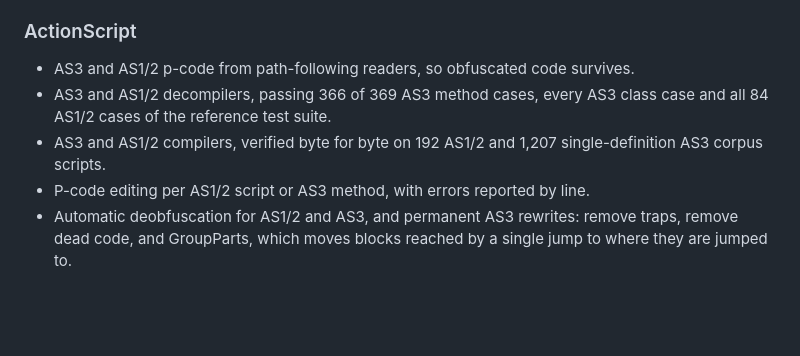
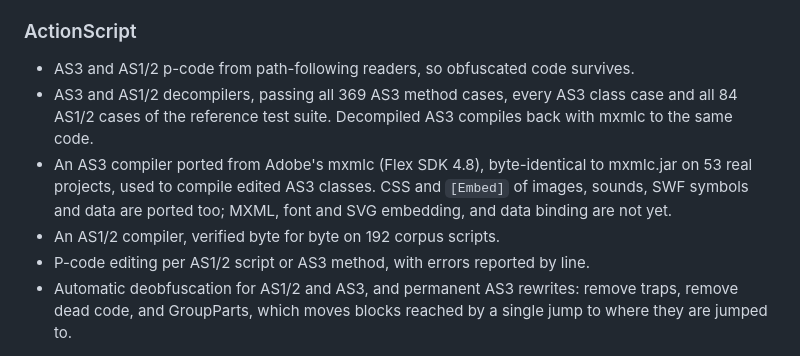
Before and after one commit to AallynReed/Lumen-SWF, a Markdown page: README.md, the part around the change. GitHub-like rendering; blank space fills up the shorter version.

Commit message:
Describe the mxmlc-based AS3 compiler in the README

```diff
--- a/README.md
+++ b/README.md
@@ -35,8 +35,9 @@ Every feature is regression-tested on a corpus of 332 SWFs.
 ### ActionScript
 
 - AS3 and AS1/2 p-code from path-following readers, so obfuscated code survives.
-- AS3 and AS1/2 decompilers, passing 366 of 369 AS3 method cases, every AS3 class case and all 84 AS1/2 cases of the reference test suite.
-- AS3 and AS1/2 compilers, verified byte for byte on 192 AS1/2 and 1,207 single-definition AS3 corpus scripts.
+- AS3 and AS1/2 decompilers, passing all 369 AS3 method cases, every AS3 class case and all 84 AS1/2 cases of the reference test suite. Decompiled AS3 compiles back with mxmlc to the same code.
+- An AS3 compiler ported from Adobe's mxmlc (Flex SDK 4.8), byte-identical to mxmlc.jar on 53 real projects, used to compile edited AS3 classes. CSS and `[Embed]` of images, sounds, SWF symbols and data are ported too; MXML, font and SVG embedding, and data binding are not yet.
+- An AS1/2 compiler, verified byte for byte on 192 corpus scripts.
 - P-code editing per AS1/2 script or AS3 method, with errors reported by line.
 - Automatic deobfuscation for AS1/2 and AS3, and permanent AS3 rewrites: remove traps, remove dead code, and GroupParts, which moves blocks reached by a single jump to where they are jumped to.
 
```
